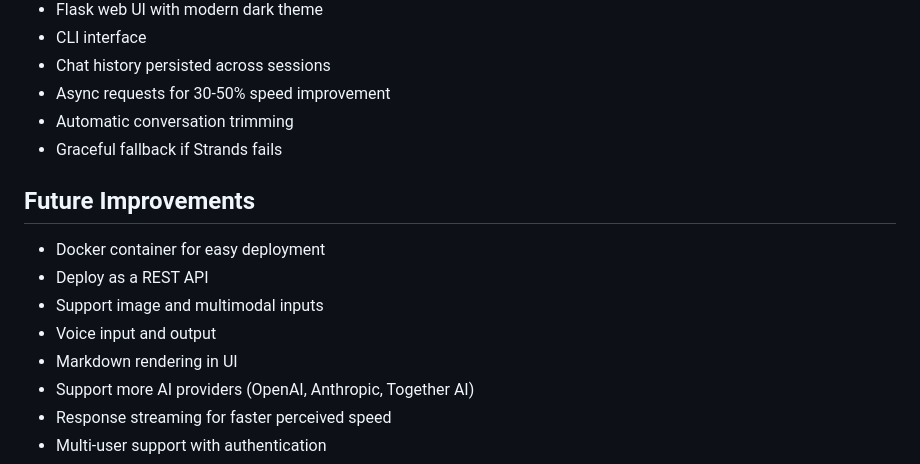
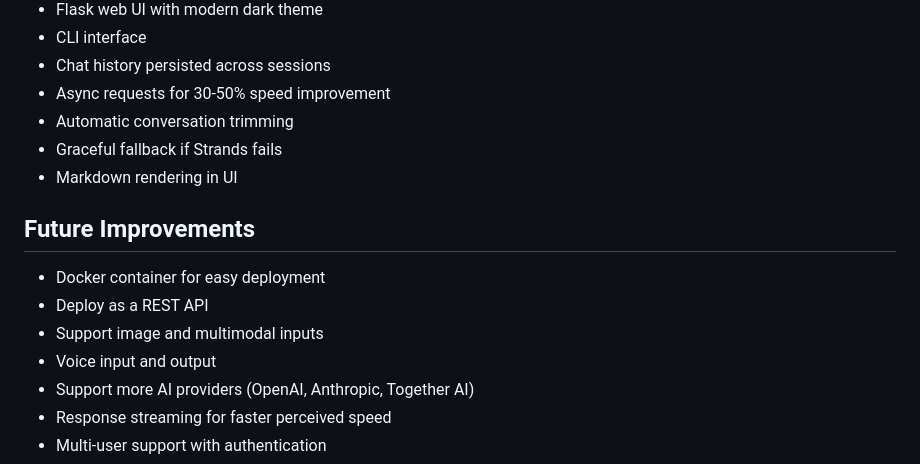
Before and after one commit to mosesamwoma/FusionAI, a Markdown page: README.md, the part around the change. Drawn GitHub-style.

Commit message:
Add markdown rendering feature in UI

```diff
--- a/README.md
+++ b/README.md
@@ -122,6 +122,7 @@ and solving complex problems across various fields.
 - Async requests for 30-50% speed improvement
 - Automatic conversation trimming
 - Graceful fallback if Strands fails
+- Markdown rendering in UI
 
 ## Future Improvements
 
@@ -129,7 +130,6 @@ and solving complex problems across various fields.
 - Deploy as a REST API
 - Support image and multimodal inputs
 - Voice input and output
-- Markdown rendering in UI
 - Support more AI providers (OpenAI, Anthropic, Together AI)
 - Response streaming for faster perceived speed
 - Multi-user support with authentication
```
